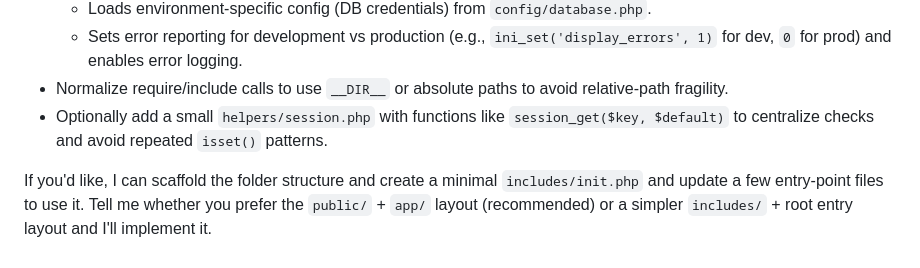
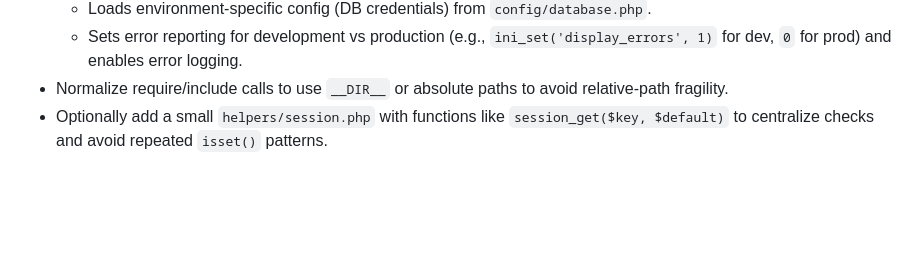
Before and after one commit to YoursTrulyInarius/SweepStreak, a Markdown page: README.md, the part around the change. Drawn GitHub-style; blank space fills up the shorter version.

```diff
--- a/README.md
+++ b/README.md
@@ -107,5 +107,3 @@ To make the codebase more maintainable and to avoid similar path/session issues
     - Sets error reporting for development vs production (e.g., `ini_set('display_errors', 1)` for dev, `0` for prod) and enables error logging.
 - Normalize require/include calls to use `__DIR__` or absolute paths to avoid relative-path fragility.
 - Optionally add a small `helpers/session.php` with functions like `session_get($key, $default)` to centralize checks and avoid repeated `isset()` patterns.
-
-If you'd like, I can scaffold the folder structure and create a minimal `includes/init.php` and update a few entry-point files to use it. Tell me whether you prefer the `public/` + `app/` layout (recommended) or a simpler `includes/` + root entry layout and I'll implement it.
```
